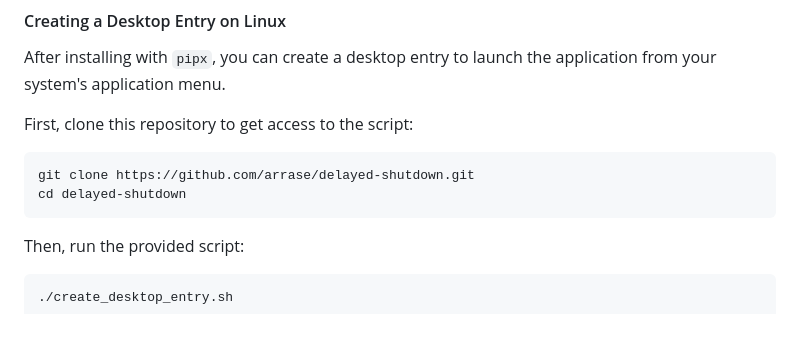
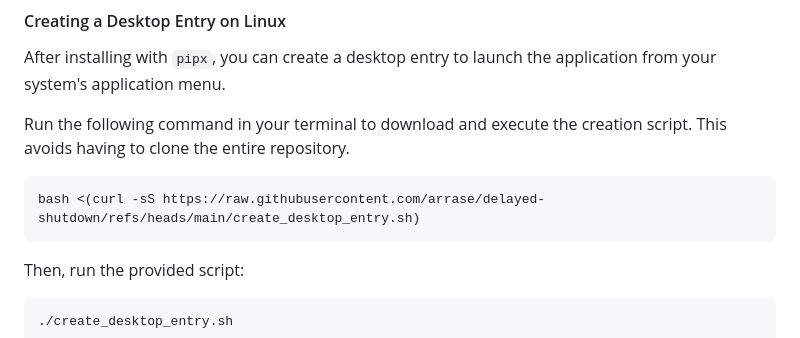
Before and after one commit to arrase/delayed-shutdown, a Markdown page: README.md, the part around the change. Drawn GitHub-style.

Commit message:
actualiza las instrucciones de instalación para crear una entrada de escritorio sin necesidad de clonar el repositorio

````diff
--- a/README.md
+++ b/README.md
@@ -32,10 +32,9 @@ The best way to install `delayed-shutdown` is using `pipx`, which installs the a
 
 After installing with `pipx`, you can create a desktop entry to launch the application from your system's application menu.
 
-First, clone this repository to get access to the script:
+Run the following command in your terminal to download and execute the creation script. This avoids having to clone the entire repository.
 ```bash
-git clone https://github.com/arrase/delayed-shutdown.git
-cd delayed-shutdown
+bash <(curl -sS https://raw.githubusercontent.com/arrase/delayed-shutdown/refs/heads/main/create_desktop_entry.sh)
 ```
 
 Then, run the provided script:
````
